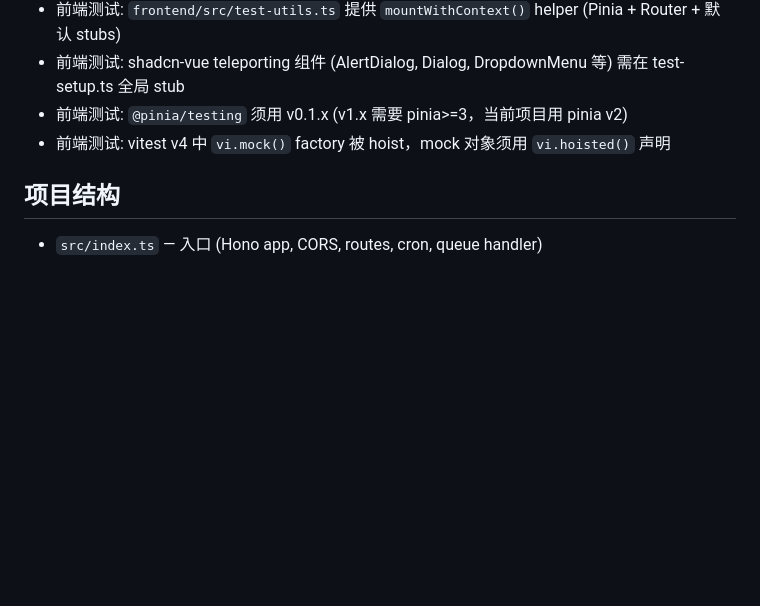
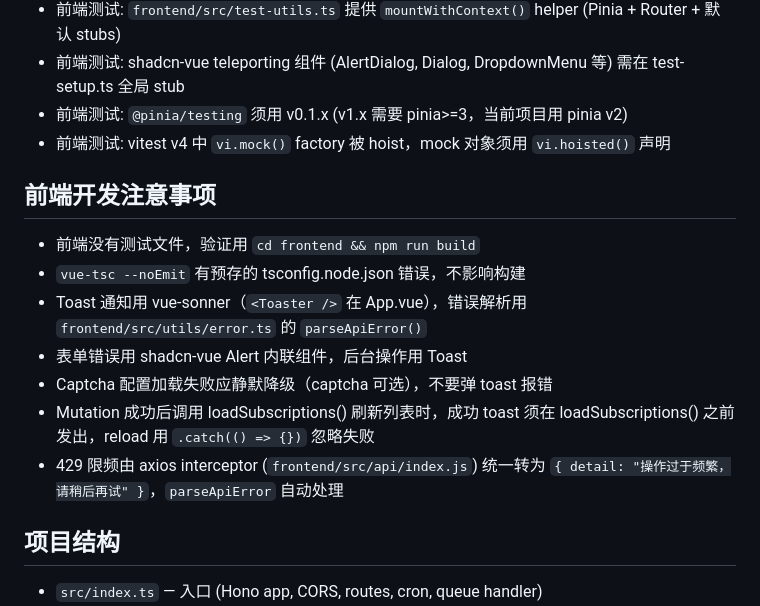
Before and after one commit to cqu-moe/schedule, a Markdown page: CLAUDE.md, the part around the change. Drawn GitHub-style; blank space fills up the shorter version.

Commit message:
docs: update CLAUDE.md with frontend development notes
Co-Authored-By: Claude Opus 4.6 <noreply@anthropic.com>

```diff
--- a/CLAUDE.md
+++ b/CLAUDE.md
@@ -64,6 +64,15 @@ GitHub: https://github.com/cqu-moe/schedule-cloudflare (Private)
 - 前端测试: `@pinia/testing` 须用 v0.1.x (v1.x 需要 pinia>=3，当前项目用 pinia v2)
 - 前端测试: vitest v4 中 `vi.mock()` factory 被 hoist，mock 对象须用 `vi.hoisted()` 声明
 
+## 前端开发注意事项
+- 前端没有测试文件，验证用 `cd frontend && npm run build`
+- `vue-tsc --noEmit` 有预存的 tsconfig.node.json 错误，不影响构建
+- Toast 通知用 vue-sonner（`<Toaster />` 在 App.vue），错误解析用 `frontend/src/utils/error.ts` 的 `parseApiError()`
+- 表单错误用 shadcn-vue Alert 内联组件，后台操作用 Toast
+- Captcha 配置加载失败应静默降级（captcha 可选），不要弹 toast 报错
+- Mutation 成功后调用 loadSubscriptions() 刷新列表时，成功 toast 须在 loadSubscriptions() 之前发出，reload 用 `.catch(() => {})` 忽略失败
+- 429 限频由 axios interceptor (`frontend/src/api/index.js`) 统一转为 `{ detail: "操作过于频繁，请稍后再试" }`，`parseApiError` 自动处理
+
 ## 项目结构
 - `src/index.ts` — 入口 (Hono app, CORS, routes, cron, queue handler)
 - `src/types.ts` — Env 接口定义
```
